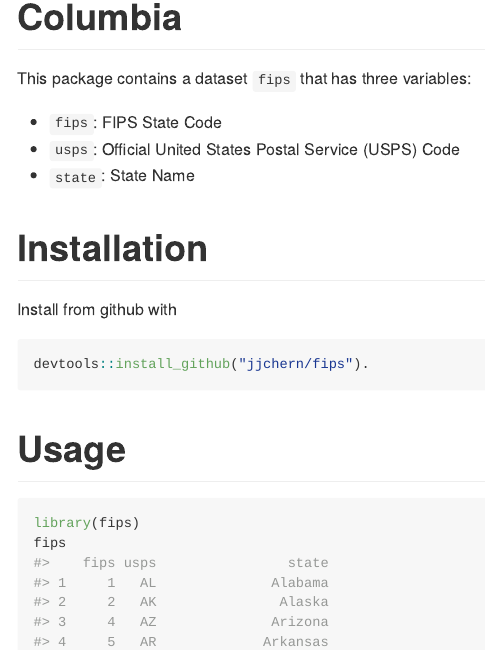
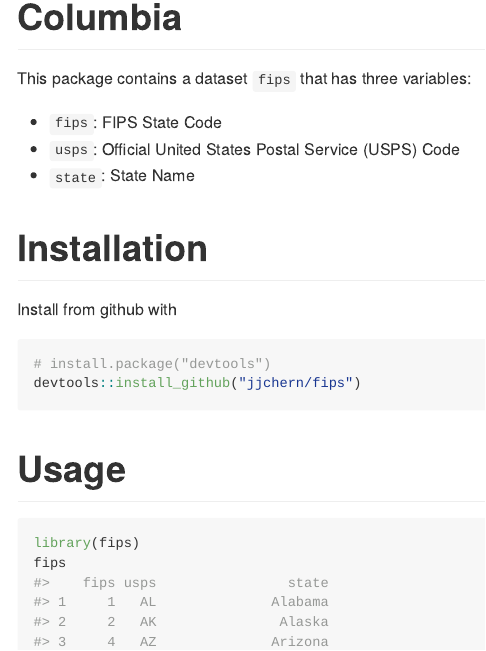
Before and after one commit to jjchern/fips, an R Markdown document (README.Rmd): the page in a window 1100 px wide, from 80 px down. The pictures show the output file README.md that the author committed with the source, drawn offline in the style of GitHub.

Commit message:
Improve installation instruction

````diff
--- a/README.Rmd
+++ b/README.Rmd
@@ -24,7 +24,8 @@ This package contains a dataset `fips` that has three variables:
 
 Install from github with
 ```r
-devtools::install_github("jjchern/fips").
+# install.package("devtools")
+devtools::install_github("jjchern/fips")
 ```
 
 # Usage
````
Also changed, not shown: README.md.
